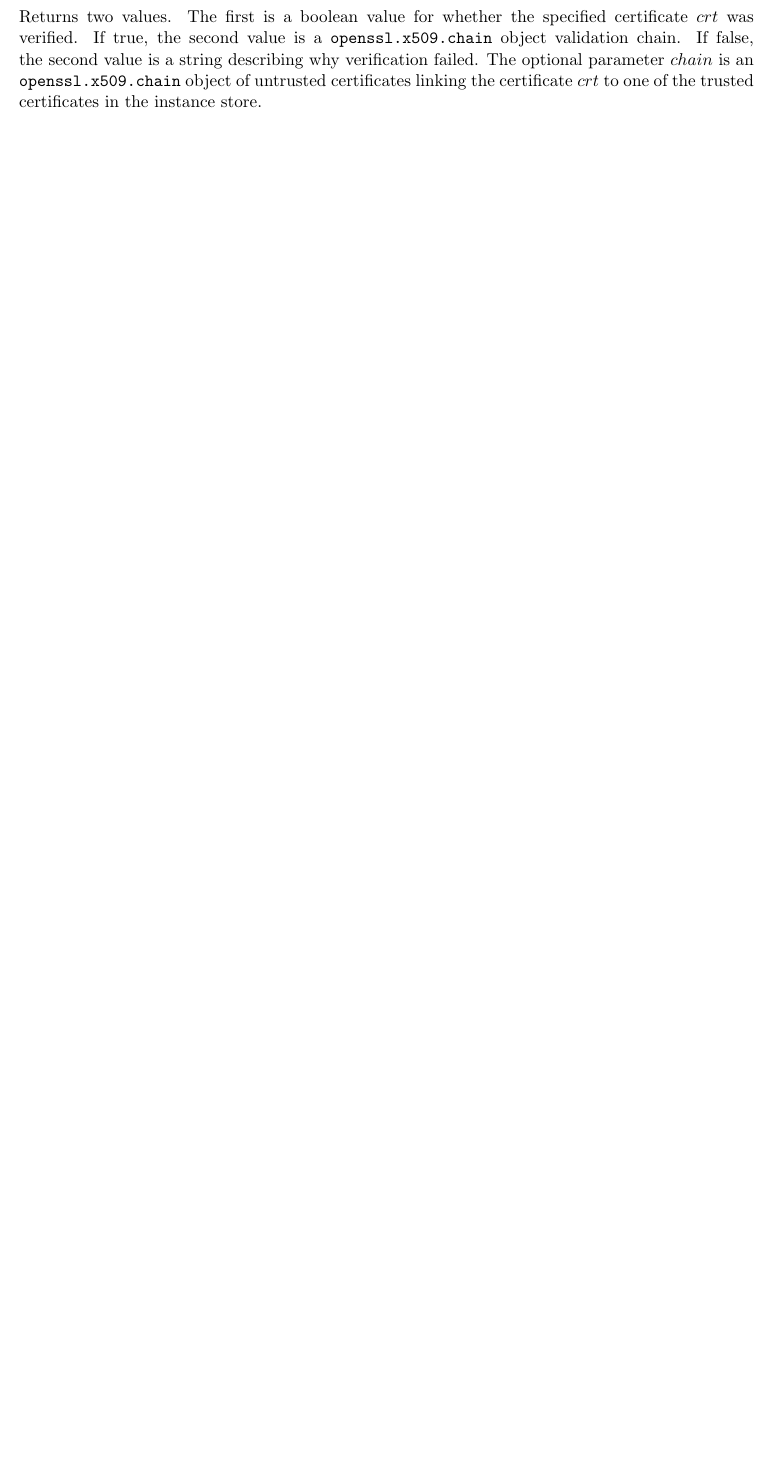
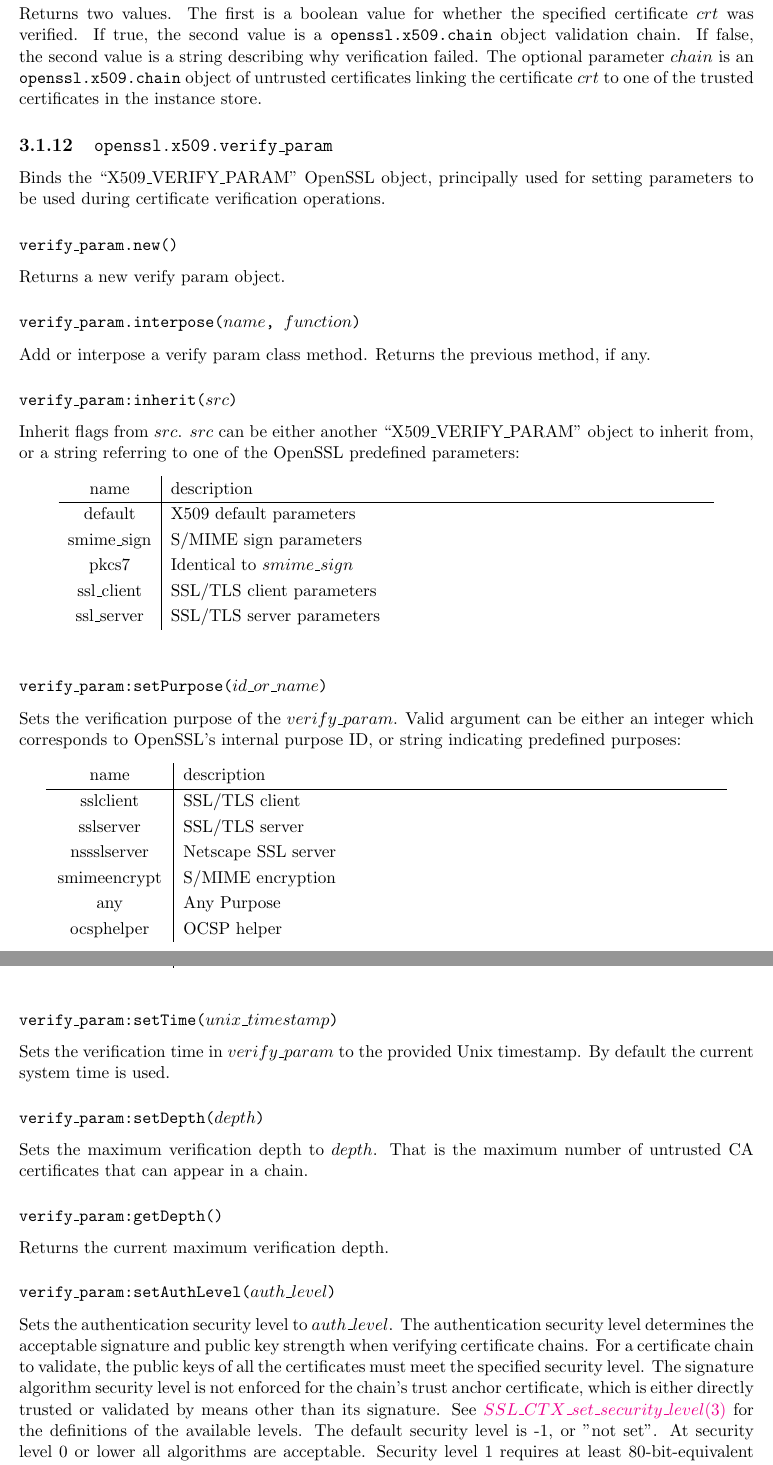
Before and after one commit to wahern/luaossl, a LaTeX book (doc/luaossl.tex): part of page 22 of 41 before the commit and two parts of pages 22 and 23 of 43 after it, the two joined at a grey line, cut so that both start at the same text, the shorter picture padded with empty space. Compiled offline with pdfLaTeX.

Commit message:
doc/luaossl.tex: Document the `x509.verify_param` object. closes #168

```diff
--- a/doc/luaossl.tex
+++ b/doc/luaossl.tex
@@ -787,3 +787,58 @@
 
 \end{Module}
 
+\begin{Module}{openssl.x509.verify\_param}
+
+Binds the ``X509\_VERIFY\_PARAM'' OpenSSL object, principally used for setting parameters to be used during certificate verification operations.
+
+\subsubsection[\fn{verify\_param.new}]{\fn{verify\_param.new()}}
+
+Returns a new verify param object.
+
+\subsubsection[\fn{verify\_param.interpose}]{\fn{verify\_param.interpose($name$, $function$)}}
+
+Add or interpose a verify param class method. Returns the previous method, if any.
+
+\subsubsection[\fn{verify\_param:inherit}]{\fn{verify\_param:inherit($src$)}}
+
+Inherit flags from $src$. $src$ can be either another ``X509\_VERIFY\_PARAM'' object to inherit from, or a string referring to one of the OpenSSL predefined parameters:
+
+\begin{ctabular}{ c | p{12cm} }
+name & description\\\hline
+default & X509 default parameters\\
+smime\_sign & S/MIME sign parameters\\
+pkcs7 & Identical to $smime\_sign$\\
+ssl\_client & SSL/TLS client parameters\\
+ssl\_server & SSL/TLS server parameters
+\end{ctabular}
+
+\subsubsection[\fn{verify\_param:setPurpose}]{\fn{verify\_param:setPurpose($id\_or\_name$)}}
+
+Sets the verification purpose of the $verify\_param$. Valid argument can be either an integer which corresponds to OpenSSL's internal purpose ID, or string indicating predefined purposes:
+
+\begin{ctabular}{ c | p{12cm} }
+name & description\\\hline
+sslclient & SSL/TLS client\\
+sslserver & SSL/TLS server\\
+nssslserver & Netscape SSL server\\
+smimeencrypt & S/MIME encryption\\
+any & Any Purpose\\
+ocsphelper & OCSP helper\\
+timestampsign & Time Stamp signing
+\end{ctabular}
+
+\subsubsection[\fn{verify\_param:setTime}]{\fn{verify\_param:setTime($unix\_timestamp$)}}
+
+Sets the verification time in $verify\_param$ to the provided Unix timestamp. By default the current system time is used.
+
+\subsubsection[\fn{verify\_param:setDepth}]{\fn{verify\_param:setDepth($depth$)}}
+
+Sets the maximum verification depth to $depth$. That is the maximum number of untrusted CA certificates that can appear in a chain.
+
+\subsubsection[\fn{verify\_param:getDepth}]{\fn{verify\_param:getDepth()}}
+
+Returns the current maximum verification depth.
+
+\subsubsection[\fn{verify\_param:setAuthLevel}]{\fn{verify\_param:setAuthLevel($auth\_level$)}}
+
+Sets the authentication security level to $auth\_level$. The authentication security level determines the acceptable signature and public key strength when verifying certificate chains. For a certificate chain to validate, the public keys of all the certificates must meet the specified security level. The signature algorithm security level is not enforced for the chain's trust anchor certificate, which is either directly trusted or validated by means other than its signature. See \href{https://www.openssl.org/docs/man1.1.1/man3/SSL_CTX_set_security_level.html}{$SSL\_CTX\_set\_security\_level(3)$} for the definitions of the available levels. The default security level is -1, or "not set". At security level 0 or lower all algorithms are acceptable. Security level 1 requires at least 80-bit-equivalent security and is broadly interoperable, though it will, for example, reject MD5 signatures or RSA keys shorter than 1024 bits.
```
Also changed, not shown: doc/luaossl.tex (34 more changed lines).
